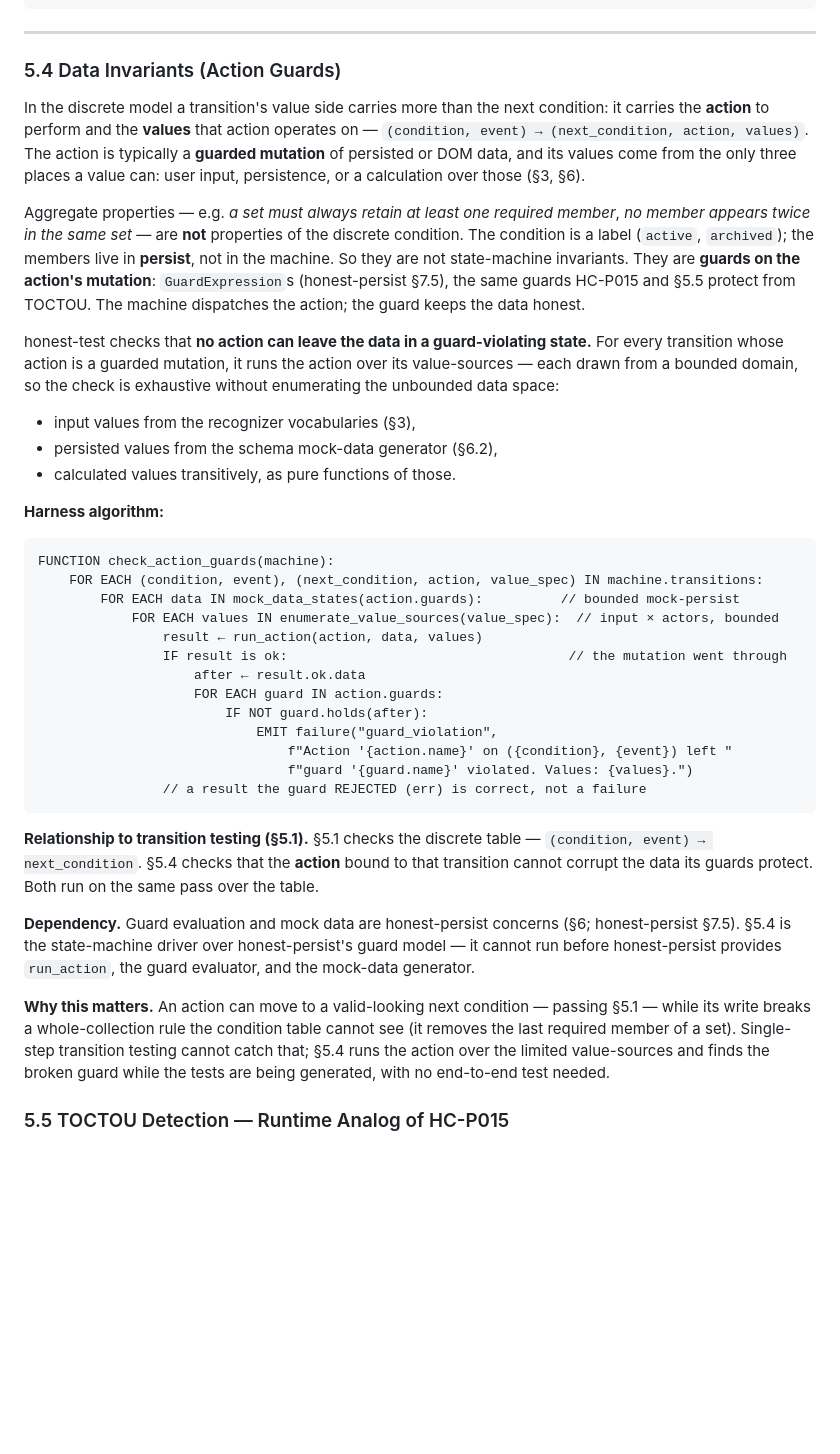
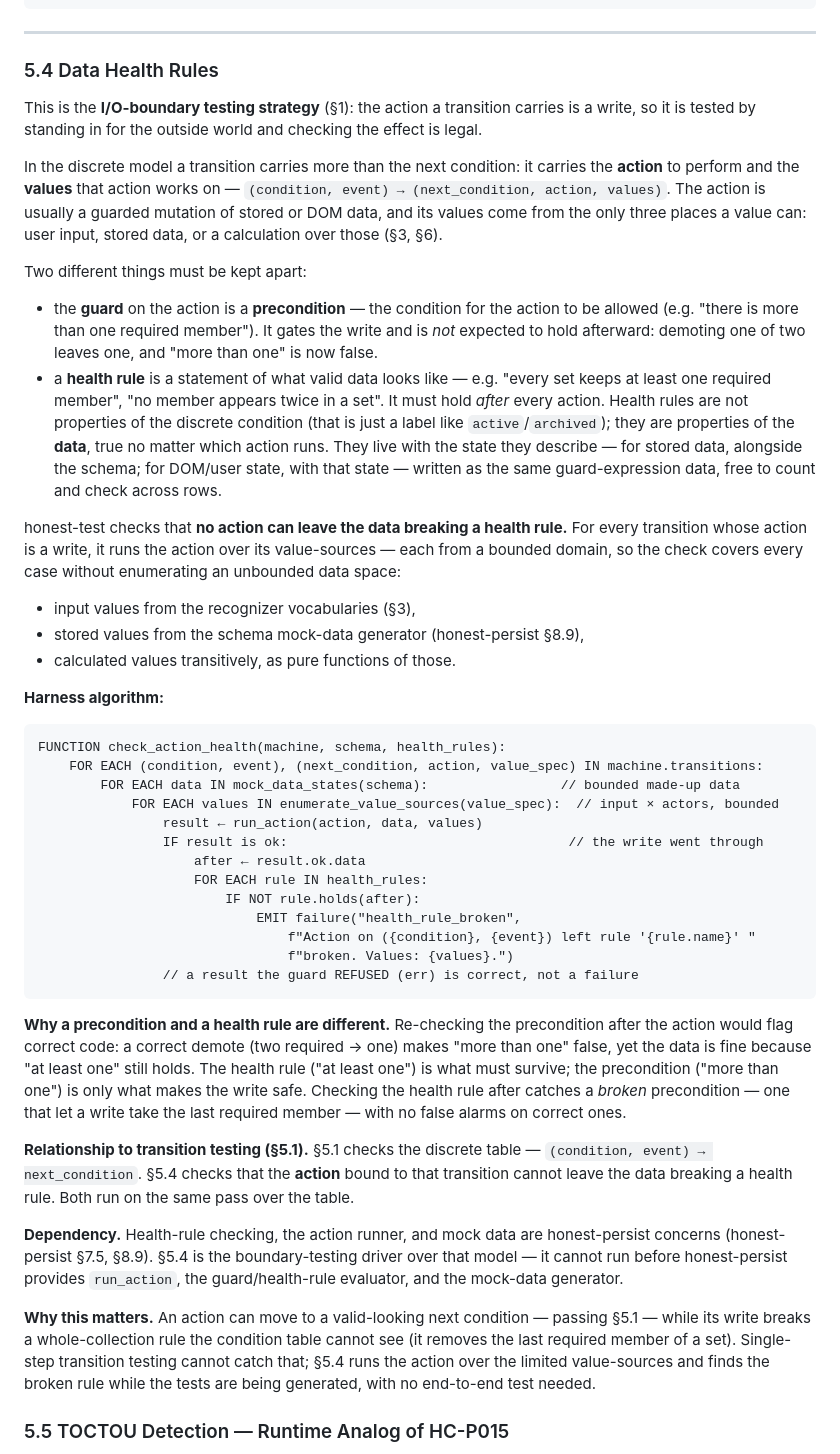
Before and after one commit to openhonest/honest-framework, a Markdown page: specs/02-code-quality/honest-test-architecture.md, the part around one of its changes. Drawn GitHub-style; blank space fills up the shorter version.

````diff
--- a/specs/02-code-quality/honest-test-architecture.md
+++ b/specs/02-code-quality/honest-test-architecture.md
@@ -560,41 +560,48 @@ FUNCTION test_adversarial_state_machine(machine):
 
 ---
 
-### 5.4 Data Invariants (Action Guards)
+### 5.4 Data Health Rules
 
-In the discrete model a transition's value side carries more than the next condition: it carries the **action** to perform and the **values** that action operates on — `(condition, event) → (next_condition, action, values)`. The action is typically a **guarded mutation** of persisted or DOM data, and its values come from the only three places a value can: user input, persistence, or a calculation over those (§3, §6).
+This is the **I/O-boundary testing strategy** (§1): the action a transition carries is a write, so it is tested by standing in for the outside world and checking the effect is legal.
 
-Aggregate properties — e.g. *a set must always retain at least one required member*, *no member appears twice in the same set* — are **not** properties of the discrete condition. The condition is a label (`active`, `archived`); the members live in **persist**, not in the machine. So they are not state-machine invariants. They are **guards on the action's mutation**: `GuardExpression`s (honest-persist §7.5), the same guards HC-P015 and §5.5 protect from TOCTOU. The machine dispatches the action; the guard keeps the data honest.
+In the discrete model a transition carries more than the next condition: it carries the **action** to perform and the **values** that action works on — `(condition, event) → (next_condition, action, values)`. The action is usually a guarded mutation of stored or DOM data, and its values come from the only three places a value can: user input, stored data, or a calculation over those (§3, §6).
 
-honest-test checks that **no action can leave the data in a guard-violating state.** For every transition whose action is a guarded mutation, it runs the action over its value-sources — each drawn from a bounded domain, so the check is exhaustive without enumerating the unbounded data space:
+Two different things must be kept apart:
+
+- the **guard** on the action is a **precondition** — the condition for the action to be allowed (e.g. "there is more than one required member"). It gates the write and is *not* expected to hold afterward: demoting one of two leaves one, and "more than one" is now false.
+- a **health rule** is a statement of what valid data looks like — e.g. "every set keeps at least one required member", "no member appears twice in a set". It must hold *after* every action. Health rules are not properties of the discrete condition (that is just a label like `active`/`archived`); they are properties of the **data**, true no matter which action runs. They live with the state they describe — for stored data, alongside the schema; for DOM/user state, with that state — written as the same guard-expression data, free to count and check across rows.
+
+honest-test checks that **no action can leave the data breaking a health rule.** For every transition whose action is a write, it runs the action over its value-sources — each from a bounded domain, so the check covers every case without enumerating an unbounded data space:
 
 - input values from the recognizer vocabularies (§3),
-- persisted values from the schema mock-data generator (§6.2),
+- stored values from the schema mock-data generator (honest-persist §8.9),
 - calculated values transitively, as pure functions of those.
 
 **Harness algorithm:**
 
 ```
-FUNCTION check_action_guards(machine):
+FUNCTION check_action_health(machine, schema, health_rules):
     FOR EACH (condition, event), (next_condition, action, value_spec) IN machine.transitions:
-        FOR EACH data IN mock_data_states(action.guards):          // bounded mock-persist
+        FOR EACH data IN mock_data_states(schema):                 // bounded made-up data
             FOR EACH values IN enumerate_value_sources(value_spec):  // input × actors, bounded
                 result ← run_action(action, data, values)
-                IF result is ok:                                    // the mutation went through
+                IF result is ok:                                    // the write went through
                     after ← result.ok.data
-                    FOR EACH guard IN action.guards:
-                        IF NOT guard.holds(after):
-                            EMIT failure("guard_violation",
-                                f"Action '{action.name}' on ({condition}, {event}) left "
-                                f"guard '{guard.name}' violated. Values: {values}.")
-                // a result the guard REJECTED (err) is correct, not a failure
+                    FOR EACH rule IN health_rules:
+                        IF NOT rule.holds(after):
+                            EMIT failure("health_rule_broken",
+                                f"Action on ({condition}, {event}) left rule '{rule.name}' "
+                                f"broken. Values: {values}.")
+                // a result the guard REFUSED (err) is correct, not a failure
 ```
 
-**Relationship to transition testing (§5.1).** §5.1 checks the discrete table — `(condition, event) → next_condition`. §5.4 checks that the **action** bound to that transition cannot corrupt the data its guards protect. Both run on the same pass over the table.
+**Why a precondition and a health rule are different.** Re-checking the precondition after the action would flag correct code: a correct demote (two required → one) makes "more than one" false, yet the data is fine because "at least one" still holds. The health rule ("at least one") is what must survive; the precondition ("more than one") is only what makes the write safe. Checking the health rule after catches a *broken* precondition — one that let a write take the last required member — with no false alarms on correct ones.
 
-**Dependency.** Guard evaluation and mock data are honest-persist concerns (§6; honest-persist §7.5). §5.4 is the state-machine driver over honest-persist's guard model — it cannot run before honest-persist provides `run_action`, the guard evaluator, and the mock-data generator.
+**Relationship to transition testing (§5.1).** §5.1 checks the discrete table — `(condition, event) → next_condition`. §5.4 checks that the **action** bound to that transition cannot leave the data breaking a health rule. Both run on the same pass over the table.
 
-**Why this matters.** An action can move to a valid-looking next condition — passing §5.1 — while its write breaks a whole-collection rule the condition table cannot see (it removes the last required member of a set). Single-step transition testing cannot catch that; §5.4 runs the action over the limited value-sources and finds the broken guard while the tests are being generated, with no end-to-end test needed.
+**Dependency.** Health-rule checking, the action runner, and mock data are honest-persist concerns (honest-persist §7.5, §8.9). §5.4 is the boundary-testing driver over that model — it cannot run before honest-persist provides `run_action`, the guard/health-rule evaluator, and the mock-data generator.
+
+**Why this matters.** An action can move to a valid-looking next condition — passing §5.1 — while its write breaks a whole-collection rule the condition table cannot see (it removes the last required member of a set). Single-step transition testing cannot catch that; §5.4 runs the action over the limited value-sources and finds the broken rule while the tests are being generated, with no end-to-end test needed.
 
 ### 5.5 TOCTOU Detection — Runtime Analog of HC-P015
 
````
Also changed, not shown: other parts of specs/02-code-quality/honest-test-architecture.md (+14 -14 lines), specs/GLOSSARY.md (+3 -0 lines).
